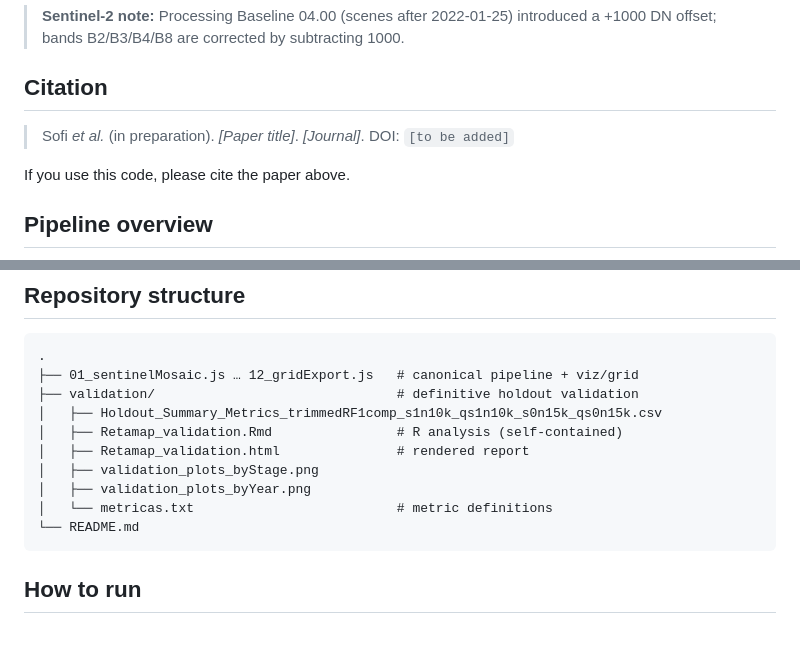
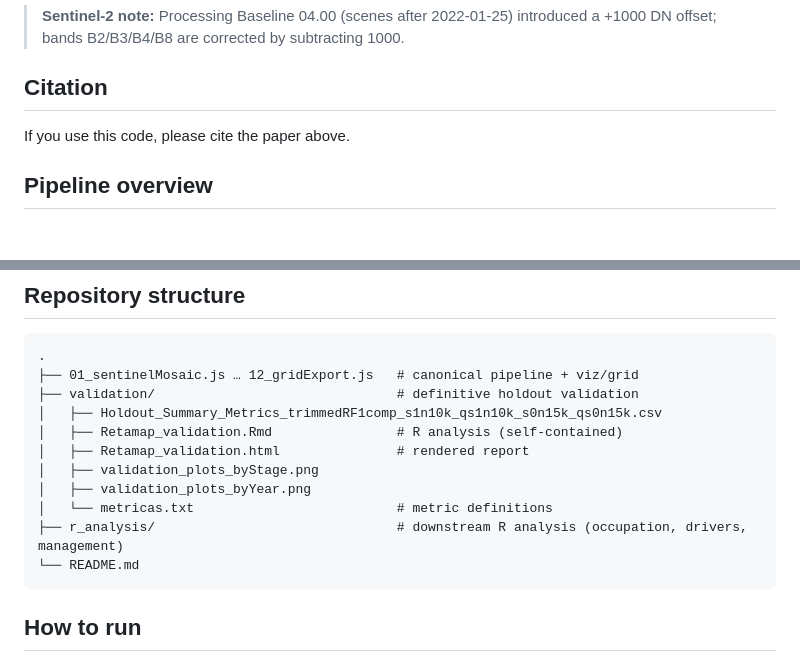
Before and after one commit to LicanMartinez/Retamap, a Markdown page: README.md, 2 parts joined by grey strips. Drawn GitHub-style; blank space fills up the shorter version.

````diff
--- a/README.md
+++ b/README.md
@@ -17,7 +17,7 @@ samples** derived from the multi-year RF1 series.
 
 ## Citation
 
-> Sofi *et al.* (in preparation). *[Paper title]*. *[Journal]*. DOI: `[to be added]`
+
 
 If you use this code, please cite the paper above.
 
@@ -104,6 +104,7 @@ Final-map (stage C) performance, mean ± SD across 2017–2025:
 │   ├── validation_plots_byStage.png
 │   ├── validation_plots_byYear.png
 │   └── metricas.txt                          # metric definitions
+├── r_analysis/                               # downstream R analysis (occupation, drivers, management)
 └── README.md
 ```
 
````
Also changed, not shown: r_analysis/README.md (added, +36 -0 lines).
